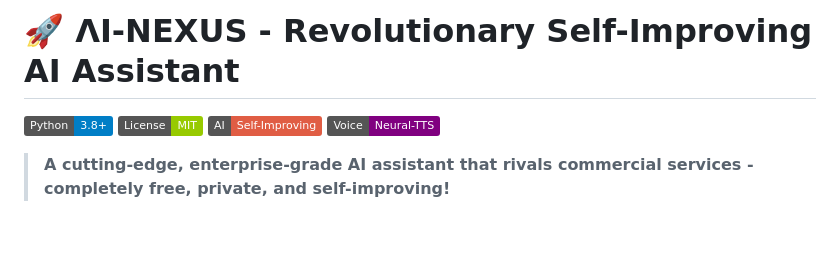
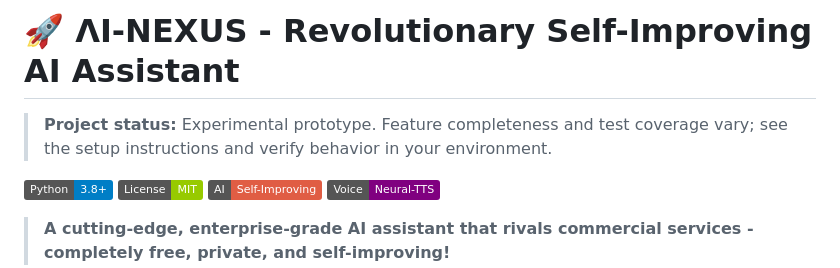
Before and after one commit to Davood121/AI-NEXUS, a Markdown page: README.md, the part around the change. Rendered like a GitHub page; badges without logos; blank space fills up the shorter version.

Commit message:
Label project as an experimental prototype

```diff
--- a/README.md
+++ b/README.md
@@ -1,4 +1,6 @@
 # 🚀 ΛI-NEXUS - Revolutionary Self-Improving AI Assistant
+
+> **Project status:** Experimental prototype. Feature completeness and test coverage vary; see the setup instructions and verify behavior in your environment.
 
 [![Python](https://img.shields.io/badge/Python-3.8+-blue.svg)](https://python.org)
 [![License](https://img.shields.io/badge/License-MIT-green.svg)](LICENSE)
```
